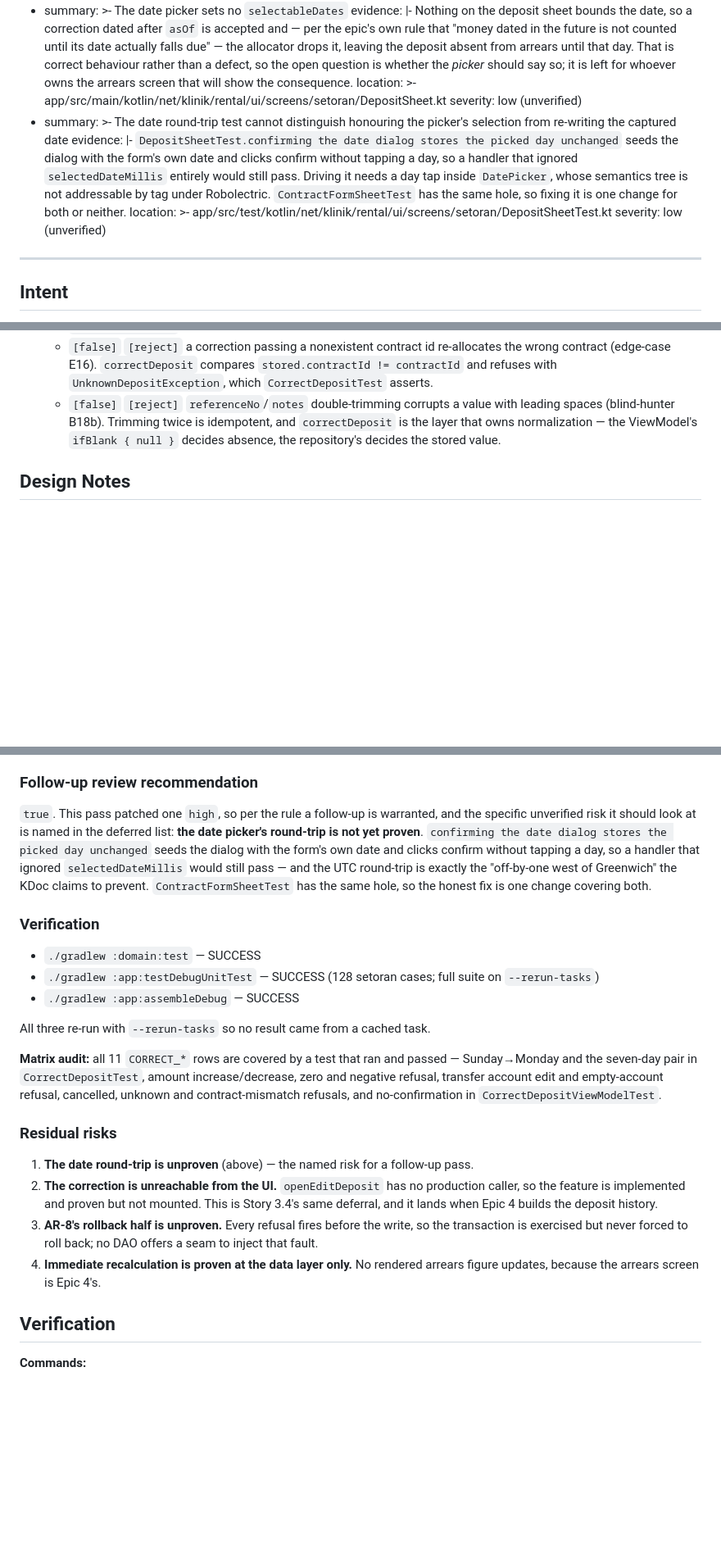
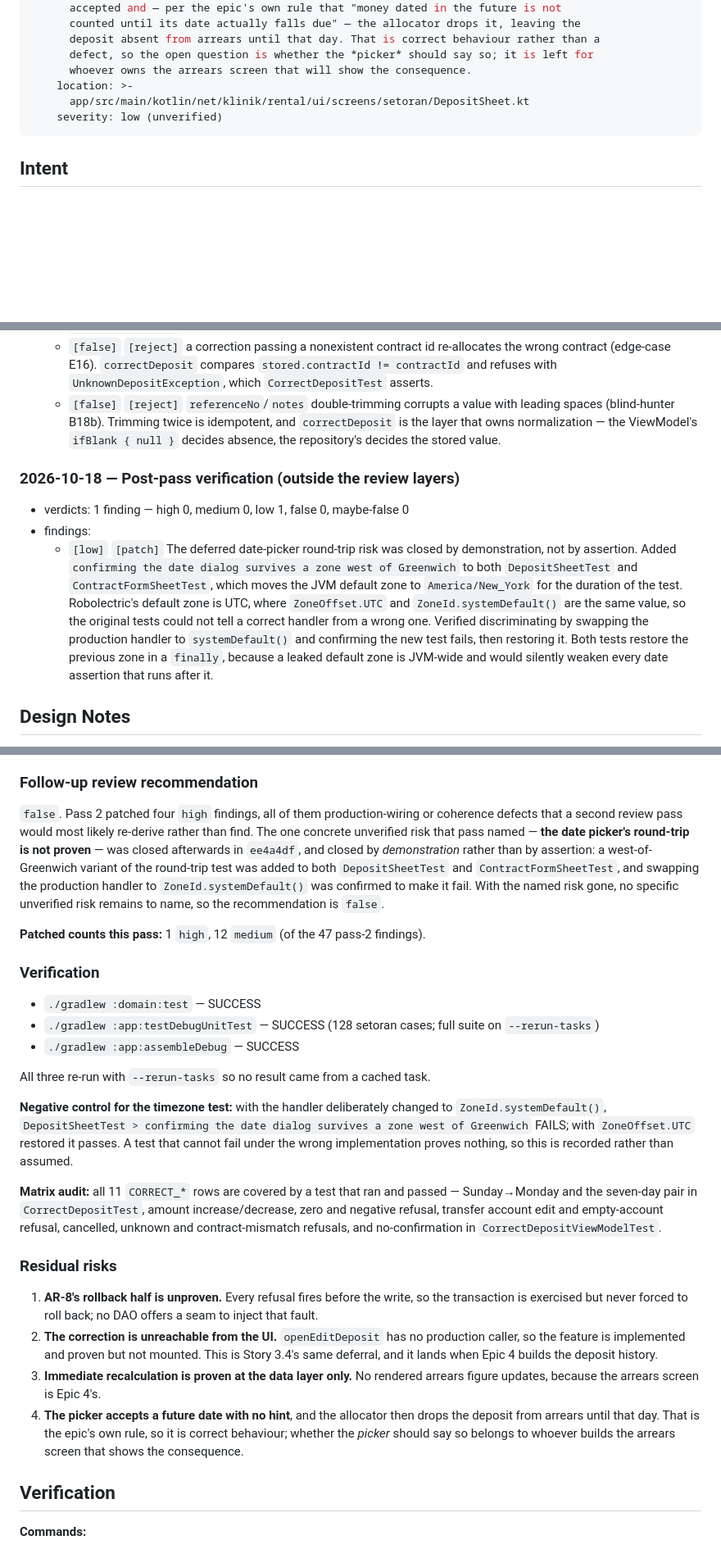
Before and after one commit to dwcahyo23/klinik-net, a Markdown page: _bmad-output/implementation-artifacts/spec-3-5-mengoreksi-setoran-yang-salah-input.md, 3 parts joined by grey strips. Shown at 82% size. GitHub-like rendering; blank space fills up the shorter version.

Commit message:
docs(story-3.5): close the date-picker round-trip deferral

```diff
--- a/_bmad-output/implementation-artifacts/spec-3-5-mengoreksi-setoran-yang-salah-input.md
+++ b/_bmad-output/implementation-artifacts/spec-3-5-mengoreksi-setoran-yang-salah-input.md
@@ -67,19 +67,6 @@ deferred:
       whoever owns the arrears screen that will show the consequence.
     location: >-
       app/src/main/kotlin/net/klinik/rental/ui/screens/setoran/DepositSheet.kt
-    severity: low (unverified)
-  - summary: >-
-      The date round-trip test cannot distinguish honouring the picker's selection from
-      re-writing the captured date
-    evidence: |-
-      `DepositSheetTest.confirming the date dialog stores the picked day unchanged` seeds
-      the dialog with the form's own date and clicks confirm without tapping a day, so a
-      handler that ignored `selectedDateMillis` entirely would still pass. Driving it needs
-      a day tap inside `DatePicker`, whose semantics tree is not addressable by tag under
-      Robolectric. `ContractFormSheetTest` has the same hole, so fixing it is one change
-      for both or neither.
-    location: >-
-      app/src/test/kotlin/net/klinik/rental/ui/screens/setoran/DepositSheetTest.kt
     severity: low (unverified)
 ---
 
@@ -273,6 +260,11 @@ deferred:
   - `[false]` `[reject]` a correction passing a nonexistent contract id re-allocates the wrong contract (edge-case E16). `correctDeposit` compares `stored.contractId != contractId` and refuses with `UnknownDepositException`, which `CorrectDepositTest` asserts.
   - `[false]` `[reject]` `referenceNo`/`notes` double-trimming corrupts a value with leading spaces (blind-hunter B18b). Trimming twice is idempotent, and `correctDeposit` is the layer that owns normalization — the ViewModel's `ifBlank { null }` decides absence, the repository's decides the stored value.
 
+### 2026-10-18 — Post-pass verification (outside the review layers)
+- verdicts: 1 finding — high 0, medium 0, low 1, false 0, maybe-false 0
+- findings:
+  - `[low]` `[patch]` The deferred date-picker round-trip risk was closed by demonstration, not by assertion. Added `confirming the date dialog survives a zone west of Greenwich` to both `DepositSheetTest` and `ContractFormSheetTest`, which moves the JVM default zone to `America/New_York` for the duration of the test. Robolectric's default zone is UTC, where `ZoneOffset.UTC` and `ZoneId.systemDefault()` are the same value, so the original tests could not tell a correct handler from a wrong one. Verified discriminating by swapping the production handler to `systemDefault()` and confirming the new test fails, then restoring it. Both tests restore the previous zone in a `finally`, because a leaked default zone is JVM-wide and would silently weaken every date assertion that runs after it.
+
 ## Design Notes
 
 **Payment Method immutability:**
@@ -350,13 +342,16 @@ unverified date-picker items.
 
 ### Follow-up review recommendation
 
-`true`. This pass patched one `high`, so per the rule a follow-up is warranted, and the
-specific unverified risk it should look at is named in the deferred list: **the date
-picker's round-trip is not yet proven**. `confirming the date dialog stores the picked day
-unchanged` seeds the dialog with the form's own date and clicks confirm without tapping a
-day, so a handler that ignored `selectedDateMillis` would still pass — and the UTC
-round-trip is exactly the "off-by-one west of Greenwich" the KDoc claims to prevent.
-`ContractFormSheetTest` has the same hole, so the honest fix is one change covering both.
+`false`. Pass 2 patched four `high` findings, all of them production-wiring or
+coherence defects that a second review pass would most likely re-derive rather than find.
+The one concrete unverified risk that pass named — **the date picker's round-trip is not
+proven** — was closed afterwards in `ee4a4df`, and closed by *demonstration* rather than
+by assertion: a west-of-Greenwich variant of the round-trip test was added to both
+`DepositSheetTest` and `ContractFormSheetTest`, and swapping the production handler to
+`ZoneId.systemDefault()` was confirmed to make it fail. With the named risk gone, no
+specific unverified risk remains to name, so the recommendation is `false`.
+
+**Patched counts this pass:** 1 `high`, 12 `medium` (of the 47 pass-2 findings).
 
 ### Verification
 
@@ -367,6 +362,11 @@ round-trip is exactly the "off-by-one west of Greenwich" the KDoc claims to prev
 
 All three re-run with `--rerun-tasks` so no result came from a cached task.
 
+**Negative control for the timezone test:** with the handler deliberately changed to
+`ZoneId.systemDefault()`, `DepositSheetTest > confirming the date dialog survives a zone
+west of Greenwich` FAILS; with `ZoneOffset.UTC` restored it passes. A test that cannot fail
+under the wrong implementation proves nothing, so this is recorded rather than assumed.
+
 **Matrix audit:** all 11 `CORRECT_*` rows are covered by a test that ran and passed —
 Sunday→Monday and the seven-day pair in `CorrectDepositTest`, amount increase/decrease,
 zero and negative refusal, transfer account edit and empty-account refusal, cancelled,
@@ -374,15 +374,18 @@ unknown and contract-mismatch refusals, and no-confirmation in `CorrectDepositVi
 
 ### Residual risks
 
-1. **The date round-trip is unproven** (above) — the named risk for a follow-up pass.
+1. **AR-8's rollback half is unproven.** Every refusal fires before the write, so the
+   transaction is exercised but never forced to roll back; no DAO offers a seam to inject
+   that fault.
 2. **The correction is unreachable from the UI.** `openEditDeposit` has no production
    caller, so the feature is implemented and proven but not mounted. This is Story 3.4's
    same deferral, and it lands when Epic 4 builds the deposit history.
-3. **AR-8's rollback half is unproven.** Every refusal fires before the write, so the
-   transaction is exercised but never forced to roll back; no DAO offers a seam to inject
-   that fault.
-4. **Immediate recalculation is proven at the data layer only.** No rendered arrears figure
+3. **Immediate recalculation is proven at the data layer only.** No rendered arrears figure
    updates, because the arrears screen is Epic 4's.
+4. **The picker accepts a future date with no hint**, and the allocator then drops the
+   deposit from arrears until that day. That is the epic's own rule, so it is correct
+   behaviour; whether the *picker* should say so belongs to whoever builds the arrears
+   screen that shows the consequence.
 
 ## Verification
 
```
Also changed, not shown: other parts of _bmad-output/implementation-artifacts/spec-3-5-mengoreksi-setoran-yang-salah-input.md (+1 -1 lines).
